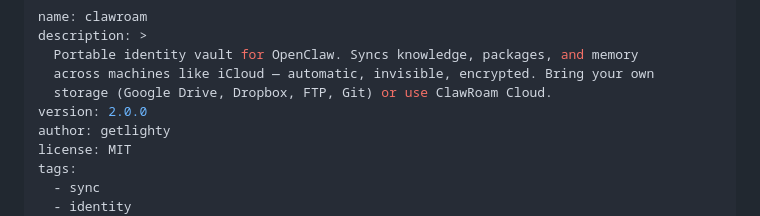
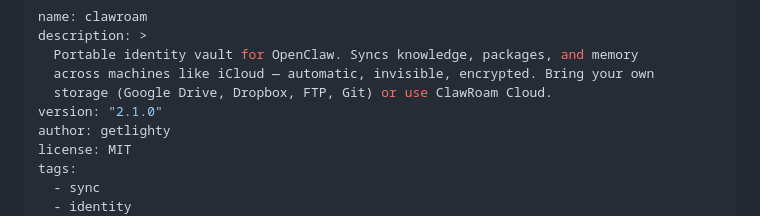
Before and after one commit to getlighty/ClawRoam, a Markdown page: SKILL.md, the part around the change. GitHub-like rendering.

Commit message:
chore: bump version to 2.1.0
Co-Authored-By: Claude Sonnet 4.6 <noreply@anthropic.com>

```diff
--- a/SKILL.md
+++ b/SKILL.md
@@ -4,7 +4,7 @@ description: >
   Portable identity vault for OpenClaw. Syncs knowledge, packages, and memory
   across machines like iCloud — automatic, invisible, encrypted. Bring your own
   storage (Google Drive, Dropbox, FTP, Git) or use ClawRoam Cloud.
-version: 2.0.0
+version: "2.1.0"
 author: getlighty
 license: MIT
 tags:
```
